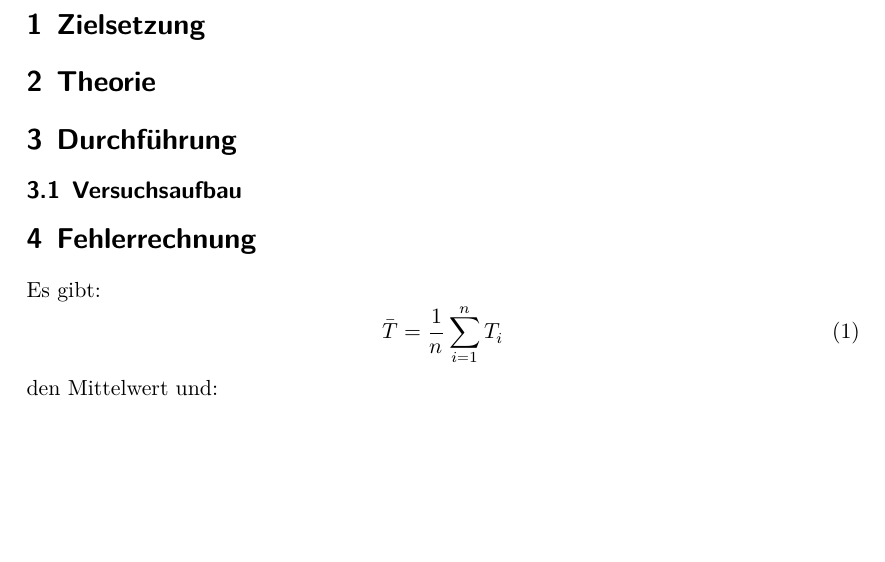
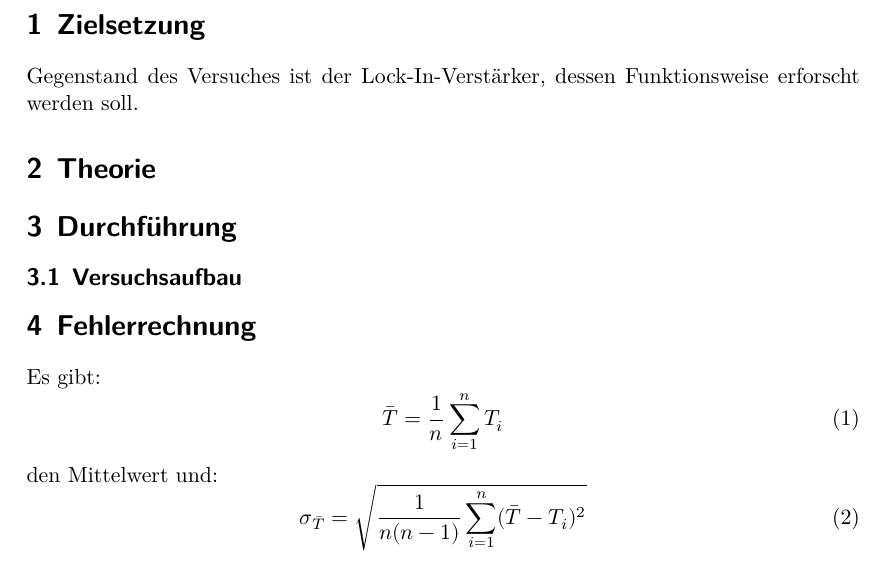
Before and after one commit to FeGeyer/praktikum, a LaTeX document (V303/dokument.tex, which reads V303/body.tex): part of page 3 of 4, cut so that both start at the same text, the shorter picture padded with empty space. Compiled offline with XeLaTeX.

Commit message:
Zielsetzung

```diff
--- a/V303/body.tex
+++ b/V303/body.tex
@@ -3,7 +3,8 @@
 \newpage
 
 \section{Zielsetzung}
-
+Gegenstand des Versuches ist der Lock-In-Verstärker, dessen Funktionsweise
+erforscht werden soll.
 \section{Theorie}
 
 \section{Durchführung}
```
Also changed, not shown: 2 other files.
